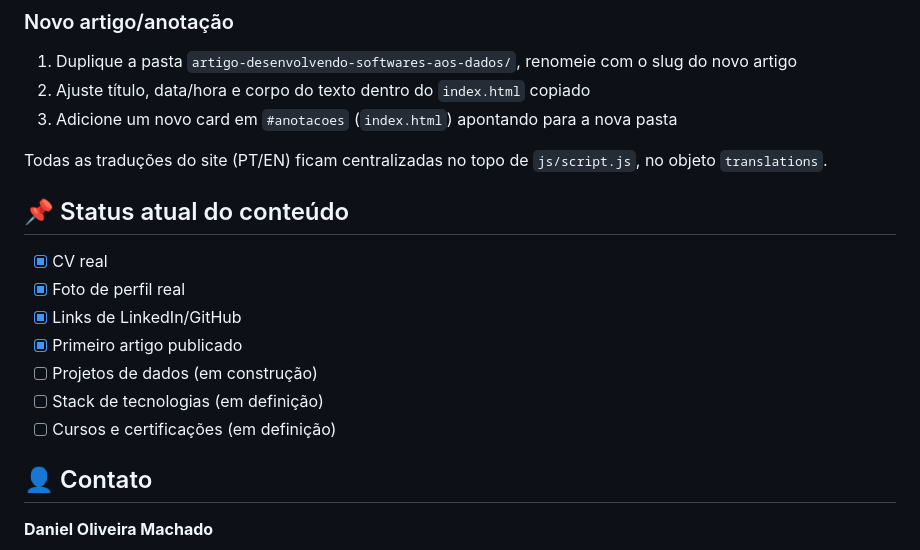
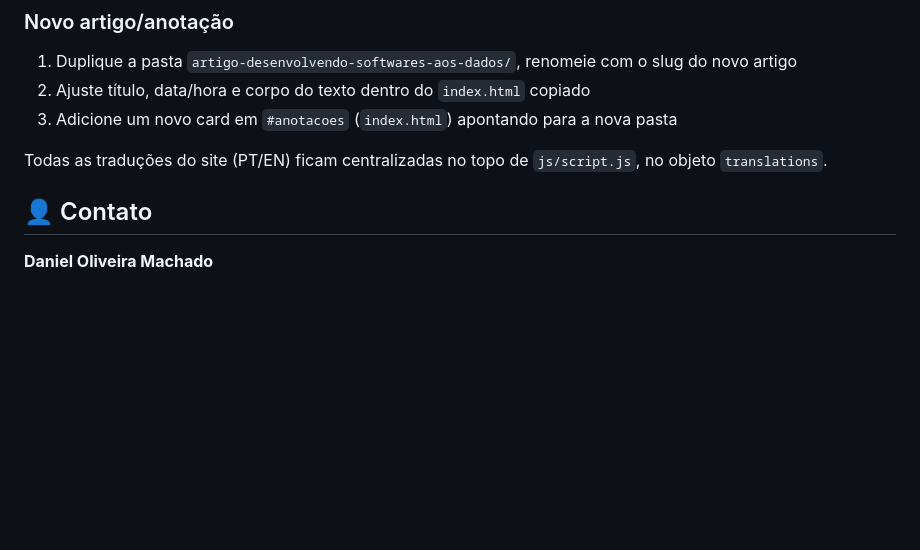
Before and after one commit to Danioliver050/Meu_Portfolio, a Markdown page: README.md, the part around the change. Drawn GitHub-style; blank space fills up the shorter version.

```diff
--- a/README.md
+++ b/README.md
@@ -100,15 +100,7 @@ Em `certificacoes/index.html` há um modelo comentado no HTML (`<!-- MODELO PARA
 
 Todas as traduções do site (PT/EN) ficam centralizadas no topo de `js/script.js`, no objeto `translations`.
 
-## 📌 Status atual do conteúdo
 
-- [x] CV real
-- [x] Foto de perfil real
-- [x] Links de LinkedIn/GitHub
-- [x] Primeiro artigo publicado
-- [ ] Projetos de dados (em construção)
-- [ ] Stack de tecnologias (em definição)
-- [ ] Cursos e certificações (em definição)
 
 ## 👤 Contato
 
```
